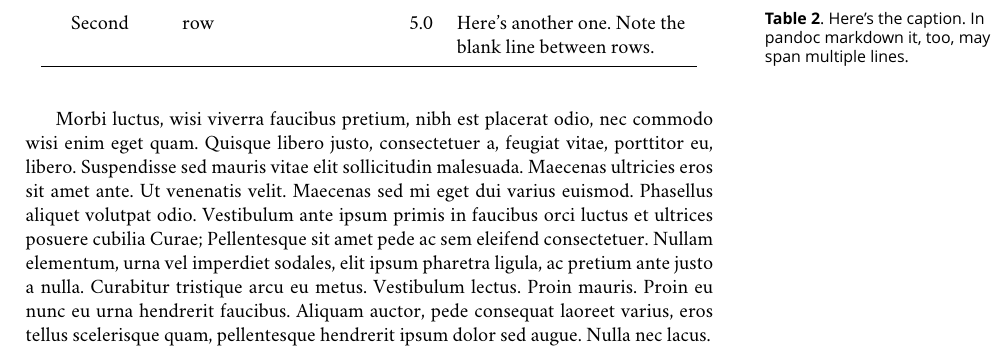
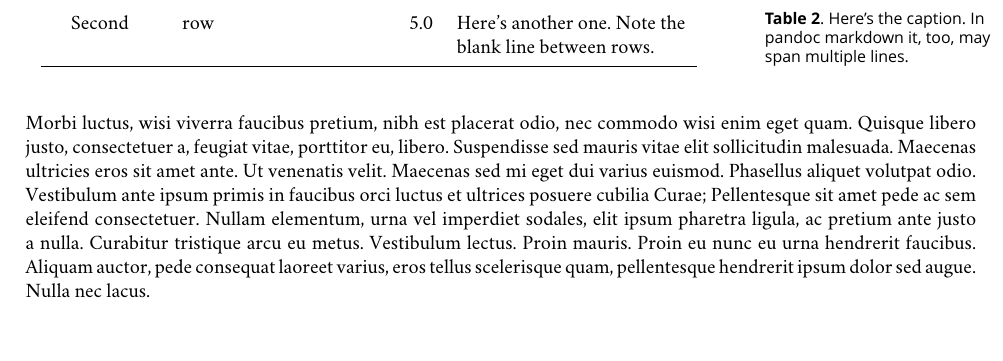
Before and after one commit to danieldriver/latex, a LaTeX document (snippets/fullwidth.tex): part of page 3 of 3, cut so that both start at the same text, the shorter picture padded with empty space. Compiled offline with XeLaTeX; a missing font is replaced by an installed copy or a similar font.

Commit message:
restore fullwidth environment

```diff
--- a/snippets/fullwidth.tex
+++ b/snippets/fullwidth.tex
@@ -25,7 +25,7 @@
   \end{margincap}\endoldfigure}
 % Call longtable and put its captions in the margin, for single or facing pages
 \usepackage{longtable}
-\usepackage[strict]{changepage}
+\usepackage[strict]{changepage}% provides \adjustwidth as well
 \setlength\LTpost{0pt}
 \makeatletter
 \def\LT@makecaption#1#2#3{% cf http://tex.stackexchange.com/a/96025
@@ -52,6 +52,13 @@
   \renewcommand\@makefntext[1]{%
   \sffamily\raggedright\parindent=1em\noindent
   {}{\bfseries\@thefnmark.}~#1}%
+\makeatother
+
+% Create fullwidth environment
+\makeatletter
+\newenvironment{fullwidth}{%
+  \begin{adjustwidth\if@twoside*\fi}{}{\dimexpr-\marginparsep-\marginparwidth\relax}}{%
+  \end{adjustwidth\if@twoside*\fi}}
 \makeatother
 
 % Packages to show what's happening
@@ -140,6 +147,8 @@ Here's another one. Note the blank line between rows.
 \caption{Here's the caption. In pandoc markdown it, too, may span multiple lines.}
 \end{longtable}
 
+\begin{fullwidth}
 \lipsum[9]
+\end{fullwidth}
 
 \end{document}
```
